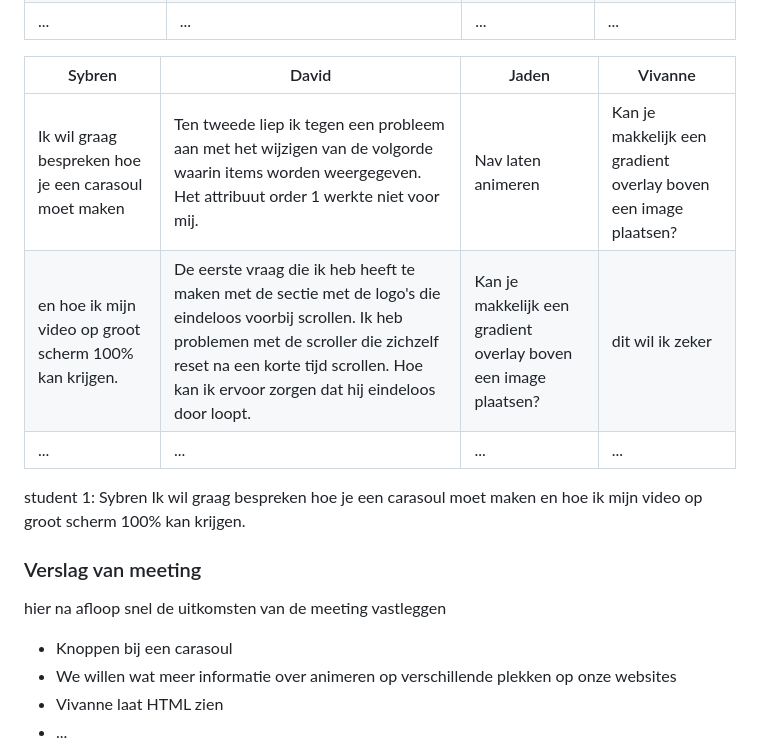
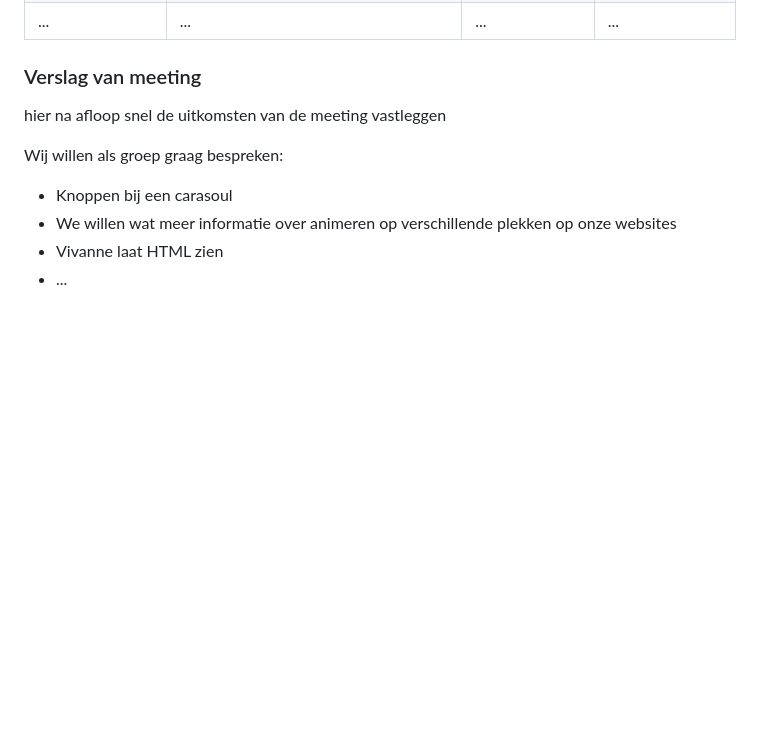
Before and after one commit to sloos318/FED_HVA_school_werk, a Markdown page: README.md, the part around the change. Rendered like a GitHub page; folded sections open; blank space fills up the shorter version.

```diff
--- a/README.md
+++ b/README.md
@@ -133,18 +133,11 @@ Nb. Door *open* toe te voegen aan een *details* element kun je deze standaard op
   | ...            | ...                | ...          | ...              |
 
 
-  |Sybren      | David        | Jaden  | Vivanne     |
-  | ---            | ---                | ---          | ---              |
-  | Ik wil graag bespreken hoe je een carasoul moet maken  |Ten tweede liep ik tegen een probleem aan met het wijzigen van de volgorde waarin items worden weergegeven. Het attribuut order 1 werkte niet voor mij.| Nav laten animeren   | Kan je makkelijk een gradient overlay boven een image plaatsen?  |
-  | en hoe ik mijn video op groot scherm 100% kan krijgen. |De eerste vraag die ik heb heeft te maken met de sectie met de logo's die eindeloos voorbij scrollen. Ik heb problemen met de scroller die zichzelf reset na een korte tijd scrollen. Hoe kan ik ervoor zorgen dat hij eindeloos door loopt. | Kan je makkelijk een gradient overlay boven een image plaatsen?   | dit wil ik zeker |
-  | ...            | ...                | ...          | ...              |
-
-student 1: Sybren
-Ik wil graag bespreken hoe je een carasoul moet maken en hoe ik mijn video op groot scherm 100% kan krijgen.
 
   ### Verslag van meeting
   hier na afloop snel de uitkomsten van de meeting vastleggen
 
+  Wij willen als groep graag bespreken:
   - Knoppen bij een carasoul
   - We willen wat meer informatie over animeren op verschillende plekken op onze websites
   - Vivanne laat HTML zien
```
